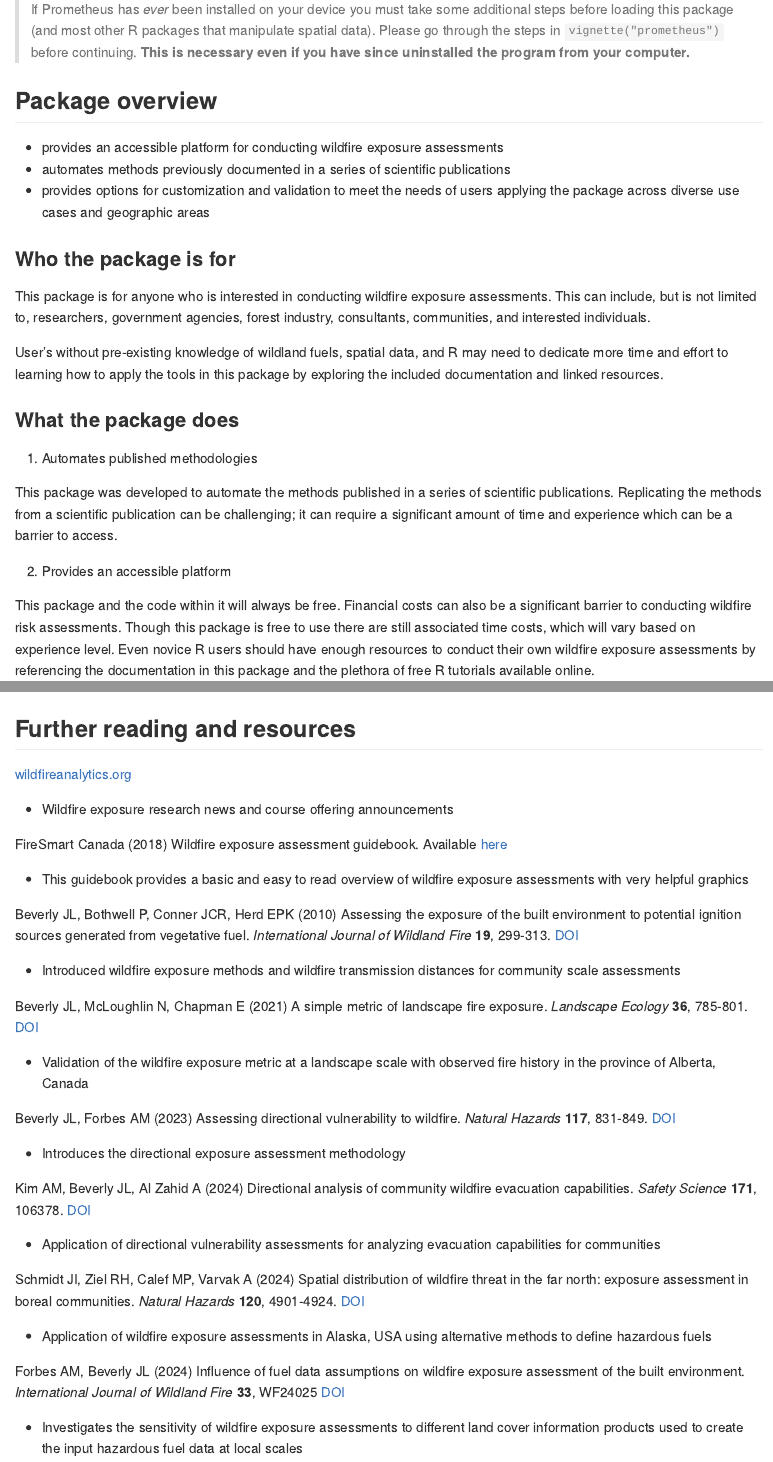
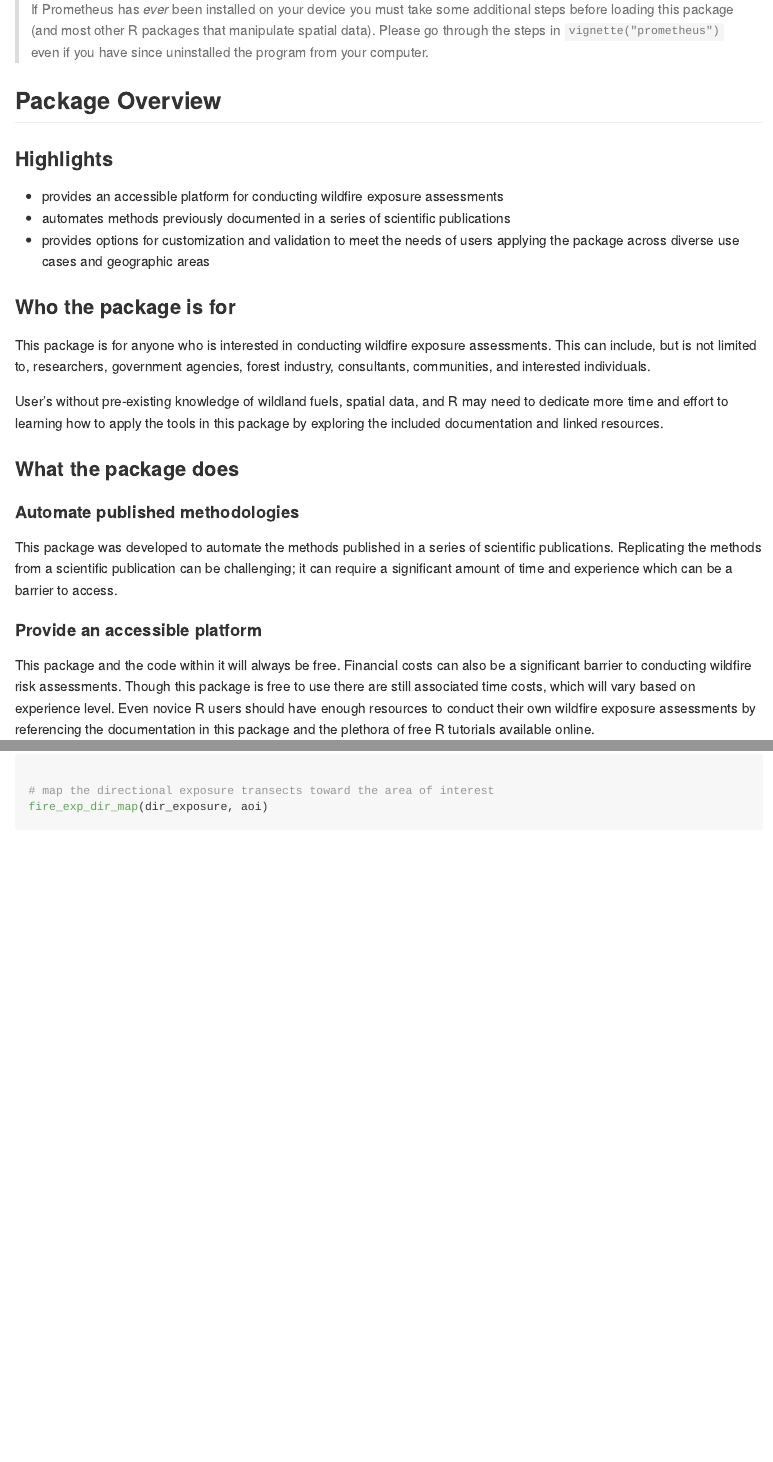
Before and after one commit to ropensci/fireexposuR, an R Markdown document (README.Rmd): the page in a window 1100 px wide, from 250 px down, and a second part further down, joined at a grey line. The pictures show the output file README.md that the author committed with the source, drawn offline in the style of GitHub; badge pictures from the web are left out.

Commit message:
minor formatting changes

````diff
--- a/README.Rmd
+++ b/README.Rmd
@@ -41,31 +41,43 @@ temporal horizons and spatial extents.
 > If Prometheus has *ever* been installed on your device you must take
 > some additional steps before loading this package (and most other R
 > packages that manipulate spatial data). Please go through the steps in
-> `vignette("prometheus")` before continuing. **This is necessary even if
-> you have since uninstalled the program from your computer.**
+> `vignette("prometheus")` even if you have since uninstalled the
+> program from your computer.
 
-## Package overview
+## Package Overview
 
--   provides an accessible platform for conducting wildfire exposure assessments
--   automates methods previously documented in a series of scientific publications
--   provides options for customization and validation to meet the needs of users applying the package across diverse use cases and geographic areas
+### Highlights
+
+-   provides an accessible platform for conducting wildfire exposure
+    assessments
+-   automates methods previously documented in a series of scientific
+    publications
+-   provides options for customization and validation to meet the needs
+    of users applying the package across diverse use cases and
+    geographic areas
 
 ### Who the package is for
 
-This package is for anyone who is interested in conducting wildfire exposure assessments. This can include, but is not limited to, researchers, government agencies, forest industry, consultants, communities, and interested individuals.
+This package is for anyone who is interested in conducting wildfire
+exposure assessments. This can include, but is not limited to,
+researchers, government agencies, forest industry, consultants,
+communities, and interested individuals.
 
-User's without pre-existing knowledge of wildland fuels, spatial data, and R may need to dedicate more time and effort to learning how to apply the tools in this package by exploring the included documentation and linked resources.
+User's without pre-existing knowledge of wildland fuels, spatial data,
+and R may need to dedicate more time and effort to learning how to apply
+the tools in this package by exploring the included documentation and
+linked resources.
 
 ### What the package does
 
-1.  Automates published methodologies
+#### Automate published methodologies
 
 This package was developed to automate the methods published in a series
 of scientific publications. Replicating the methods from a scientific
 publication can be challenging; it can require a significant amount of
 time and experience which can be a barrier to access.
 
-2.  Provides an accessible platform
+#### Provide an accessible platform
 
 This package and the code within it will always be free. Financial costs
 can also be a significant barrier to conducting wildfire risk
@@ -189,38 +214,3 @@ fire_exp_map_class(exposure, aoi, classify = "landscape", zoom_level = 13)
 # map the directional exposure transects toward the area of interest
 fire_exp_dir_map(dir_exposure, aoi)
 ```
-
-
-## Further reading and resources
-
-[wildfireanalytics.org](https://wildfireanalytics.org)
-
--   Wildfire exposure research news and course offering announcements
-
-FireSmart Canada (2018) Wildfire exposure assessment guidebook. Available [here](https://firesmartcanada.ca/wp-content/uploads/2022/01/FS_ExposureAssessment_Sept2018-1.pdf)
-
--   This guidebook provides a basic and easy to read overview of wildfire exposure assessments with very helpful graphics
-
-Beverly JL, Bothwell P, Conner JCR, Herd EPK (2010) Assessing the exposure of the built environment to potential ignition sources generated from vegetative fuel. *International Journal of Wildland Fire* **19**, 299-313. [DOI](https://doi.org/10.1071/WF09071)
-
--   Introduced wildfire exposure methods and wildfire transmission distances for community scale assessments
-
-Beverly JL, McLoughlin N, Chapman E (2021) A simple metric of landscape fire exposure. *Landscape Ecology* **36**, 785-801. [DOI](https://doi.org/10.1007/s10980-020-01173-8)
-
--   Validation of the wildfire exposure metric at a landscape scale with observed fire history in the province of Alberta, Canada
-
-Beverly JL, Forbes AM (2023) Assessing directional vulnerability to wildfire. *Natural Hazards* **117**, 831-849. [DOI](https://doi.org/10.1007/s11069-023-05885-3)
-
--   Introduces the directional exposure assessment methodology
-
-Kim AM, Beverly JL, Al Zahid A (2024) Directional analysis of community wildfire evacuation capabilities. *Safety Science* **171**, 106378. [DOI](https://doi.org/10.1016/j.ssci.2023.106378)
-
--   Application of directional vulnerability assessments for analyzing evacuation capabilities for communities
-
-Schmidt JI, Ziel RH, Calef MP, Varvak A (2024) Spatial distribution of wildfire threat in the far north: exposure assessment in boreal communities. *Natural Hazards* **120**, 4901-4924. [DOI](https://doi.org/10.1007/s11069-023-06365-4)
-
--   Application of wildfire exposure assessments in Alaska, USA using alternative methods to define hazardous fuels
-
-Forbes AM, Beverly JL (2024) Influence of fuel data assumptions on wildfire exposure assessment of the built environment. *International Journal of Wildland Fire* **33**, WF24025 [DOI](https://doi.org/10.1071/WF24025)
-
--   Investigates the sensitivity of wildfire exposure assessments to different land cover information products used to create the input hazardous fuel data at local scales
--- a/_pkgdown.yml
+++ b/_pkgdown.yml
@@ -1,6 +1,7 @@
 url: https://heyairf.github.io/fireexposuR/
 template:
   bootstrap: 5
+  bootswatch: flatly
 
 reference:
 - title: "Compute"
````
Also changed, not shown: R/fire_exp.R (+2 -1 lines), vignettes/fireexposuR.Rmd (+2 -2 lines), vignettes/prometheus.Rmd (+5 -4 lines), README.md, README.Rmd (45 more changed lines), 1 other file.
